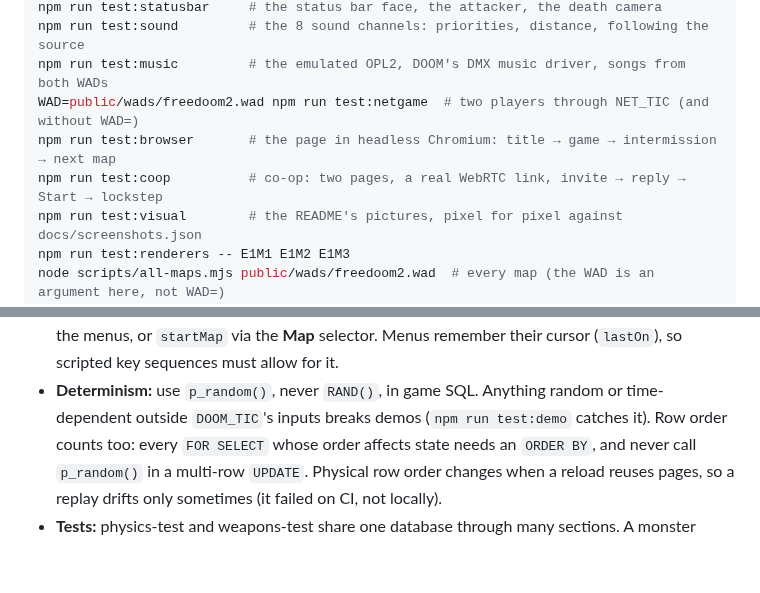
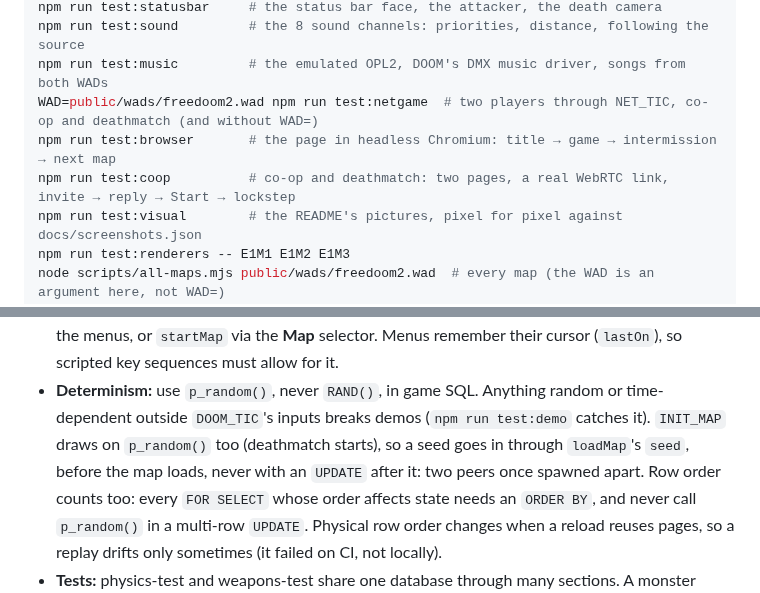
Before and after one commit to mariuz/firebird-doom, a Markdown page: CLAUDE.md, 2 parts joined by grey strips. GitHub-like rendering; blank space fills up the shorter version.

```diff
--- a/CLAUDE.md
+++ b/CLAUDE.md
@@ -29,9 +29,9 @@ npm run test:light         # light diminishing vs DOOM's fixed point
 npm run test:statusbar     # the status bar face, the attacker, the death camera
 npm run test:sound         # the 8 sound channels: priorities, distance, following the source
 npm run test:music         # the emulated OPL2, DOOM's DMX music driver, songs from both WADs
-WAD=public/wads/freedoom2.wad npm run test:netgame  # two players through NET_TIC (and without WAD=)
+WAD=public/wads/freedoom2.wad npm run test:netgame  # two players through NET_TIC, co-op and deathmatch (and without WAD=)
 npm run test:browser       # the page in headless Chromium: title → game → intermission → next map
-npm run test:coop          # co-op: two pages, a real WebRTC link, invite → reply → Start → lockstep
+npm run test:coop          # co-op and deathmatch: two pages, a real WebRTC link, invite → reply → Start → lockstep
 npm run test:visual        # the README's pictures, pixel for pixel against docs/screenshots.json
 npm run test:renderers -- E1M1 E1M2 E1M3
 node scripts/all-maps.mjs public/wads/freedoom2.wad  # every map (the WAD is an argument here, not WAD=)
@@ -101,6 +101,8 @@ screenshots` and commit `docs/`. All of them must pass; CI runs the same set.
   (`lastOn`), so scripted key sequences must allow for it.
 - **Determinism:** use `p_random()`, never `RAND()`, in game SQL. Anything random or
   time-dependent outside `DOOM_TIC`'s inputs breaks demos (`npm run test:demo` catches it).
+  `INIT_MAP` draws on `p_random()` too (deathmatch starts), so a seed goes in through `loadMap`'s
+  `seed`, before the map loads, never with an `UPDATE` after it: two peers once spawned apart.
   Row order counts too: every `FOR SELECT` whose order affects state needs an `ORDER BY`, and
   never call `p_random()` in a multi-row `UPDATE`. Physical row order changes when a reload
   reuses pages, so a replay drifts only sometimes (it failed on CI, not locally).
```
Also changed, not shown: README.md (+28 -5 lines), docs/ROADMAP.md (+7 -6 lines), docs/screenshot-deathmatch.png (added), 16 other files.
